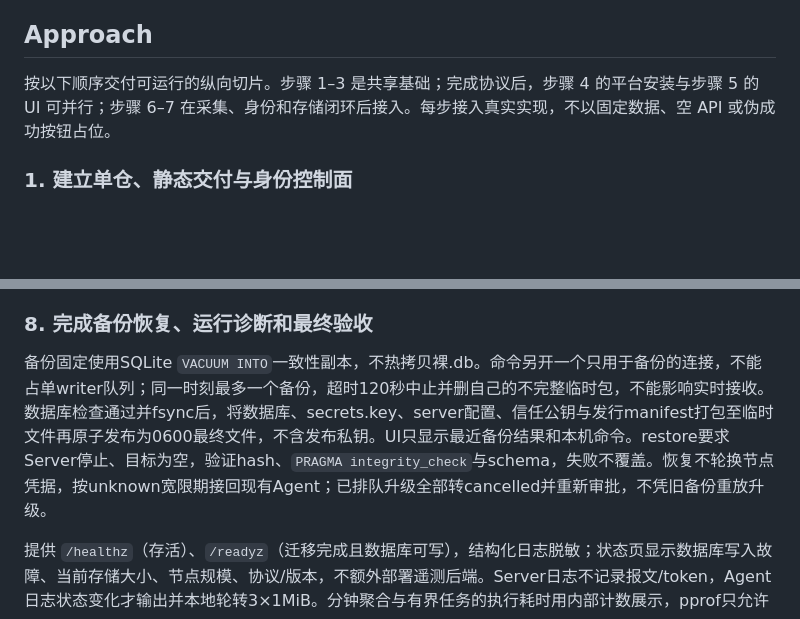
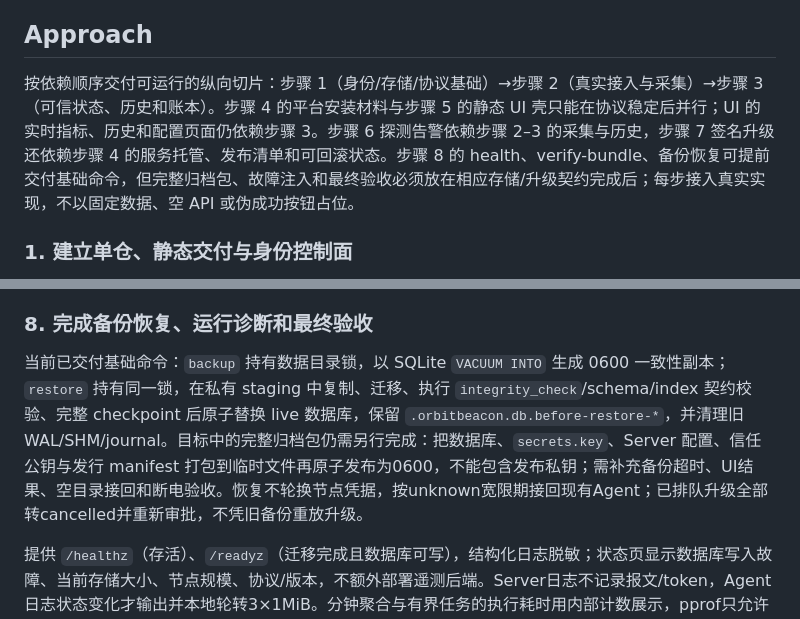
Before and after one commit to MR-MonkeyRay/orbit-beacon, a Markdown page: .omx/plans/ORBITBEACON_PLAN.md, 2 parts joined by grey strips. GitHub-like rendering; blank space fills up the shorter version.

```diff
--- a/.omx/plans/ORBITBEACON_PLAN.md
+++ b/.omx/plans/ORBITBEACON_PLAN.md
@@ -84,7 +84,7 @@ flowchart LR
 
 ## Approach
 
-按以下顺序交付可运行的纵向切片。步骤 1–3 是共享基础；完成协议后，步骤 4 的平台安装与步骤 5 的 UI 可并行；步骤 6–7 在采集、身份和存储闭环后接入。每步接入真实实现，不以固定数据、空 API 或伪成功按钮占位。
+按依赖顺序交付可运行的纵向切片：步骤 1（身份/存储/协议基础）→步骤 2（真实接入与采集）→步骤 3（可信状态、历史和账本）。步骤 4 的平台安装材料与步骤 5 的静态 UI 壳只能在协议稳定后并行；UI 的实时指标、历史和配置页面仍依赖步骤 3。步骤 6 探测告警依赖步骤 2–3 的采集与历史，步骤 7 签名升级还依赖步骤 4 的服务托管、发布清单和可回滚状态。步骤 8 的 health、verify-bundle、备份恢复可提前交付基础命令，但完整归档包、故障注入和最终验收必须放在相应存储/升级契约完成后；每步接入真实实现，不以固定数据、空 API 或伪成功按钮占位。
 
 ### 1. 建立单仓、静态交付与身份控制面
 
@@ -230,7 +230,7 @@ Windows任务使用bootstrap的`recover-update`模式，同账户完成stop→
 
 ### 8. 完成备份恢复、运行诊断和最终验收
 
-备份固定使用SQLite `VACUUM INTO`一致性副本，不热拷贝裸.db。命令另开一个只用于备份的连接，不能占单writer队列；同一时刻最多一个备份，超时120秒中止并删自己的不完整临时包，不能影响实时接收。数据库检查通过并fsync后，将数据库、secrets.key、server配置、信任公钥与发行manifest打包至临时文件再原子发布为0600最终文件，不含发布私钥。UI只显示最近备份结果和本机命令。restore要求Server停止、目标为空，验证hash、`PRAGMA integrity_check`与schema，失败不覆盖。恢复不轮换节点凭据，按unknown宽限期接回现有Agent；已排队升级全部转cancelled并重新审批，不凭旧备份重放升级。
+当前已交付基础命令：`backup` 持有数据目录锁，以 SQLite `VACUUM INTO` 生成 0600 一致性副本；`restore` 持有同一锁，在私有 staging 中复制、迁移、执行 `integrity_check`/schema/index 契约校验、完整 checkpoint 后原子替换 live 数据库，保留 `.orbitbeacon.db.before-restore-*`，并清理旧 WAL/SHM/journal。目标中的完整归档包仍需另行完成：把数据库、`secrets.key`、Server 配置、信任公钥与发行 manifest 打包到临时文件再原子发布为0600，不能包含发布私钥；需补充备份超时、UI结果、空目录接回和断电验收。恢复不轮换节点凭据，按unknown宽限期接回现有Agent；已排队升级全部转cancelled并重新审批，不凭旧备份重放升级。
 
 提供 `/healthz`（存活）、`/readyz`（迁移完成且数据库可写），结构化日志脱敏；状态页显示数据库写入故障、当前存储大小、节点规模、协议/版本，不额外部署遥测后端。Server日志不记录报文/token，Agent日志状态变化才输出并本地轮转3×1MiB。分钟聚合与有界任务的执行耗时用内部计数展示，pprof只允许显式loopback开发开关，不能暴露公网。
 
```
Also changed, not shown: other parts of .omx/plans/ORBITBEACON_PLAN.md (+7 -7 lines), CHANGELOG.md (+1 -0 lines), THIRD_PARTY_LICENSES.md (added, +38 -0 lines).
